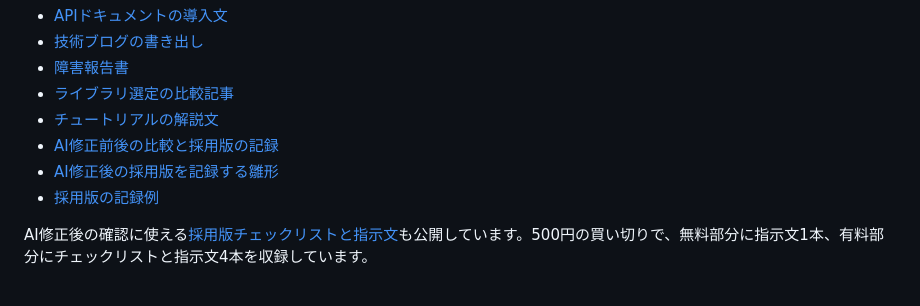
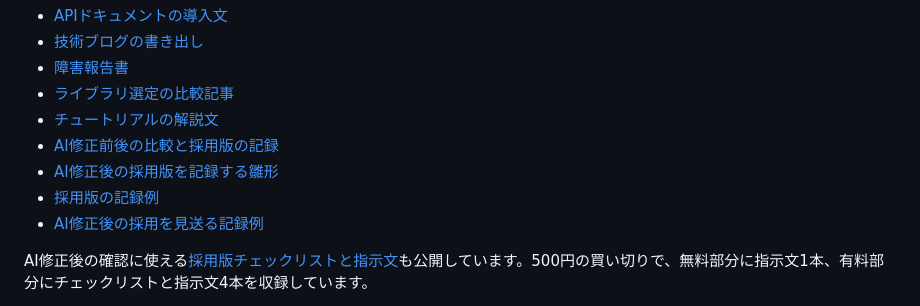
Before and after one commit to snowkiss13/ja-writing-norms, a Markdown page: README.md, the part around the change. GitHub-like rendering.

Commit message:
docs: include rejection example in README index

```diff
--- a/README.md
+++ b/README.md
@@ -153,6 +153,7 @@ Cursorはプロジェクトルートの`AGENTS.md`をルールとして読みま
 - [AI修正前後の比較と採用版の記録](examples/06-ai-revision-adopted-version.md)
 - [AI修正後の採用版を記録する雛形](examples/07-adopted-version-record-template.md)
 - [採用版の記録例](examples/08-adopted-version-record-example.md)
+- [AI修正後の採用を見送る記録例](examples/09-adopted-version-rejection-example.md)
 
 AI修正後の確認に使える[採用版チェックリストと指示文](https://note.com/smartcareviz/n/naf463e2cc4cb)も公開しています。500円の買い切りで、無料部分に指示文1本、有料部分にチェックリストと指示文4本を収録しています。
 
```
